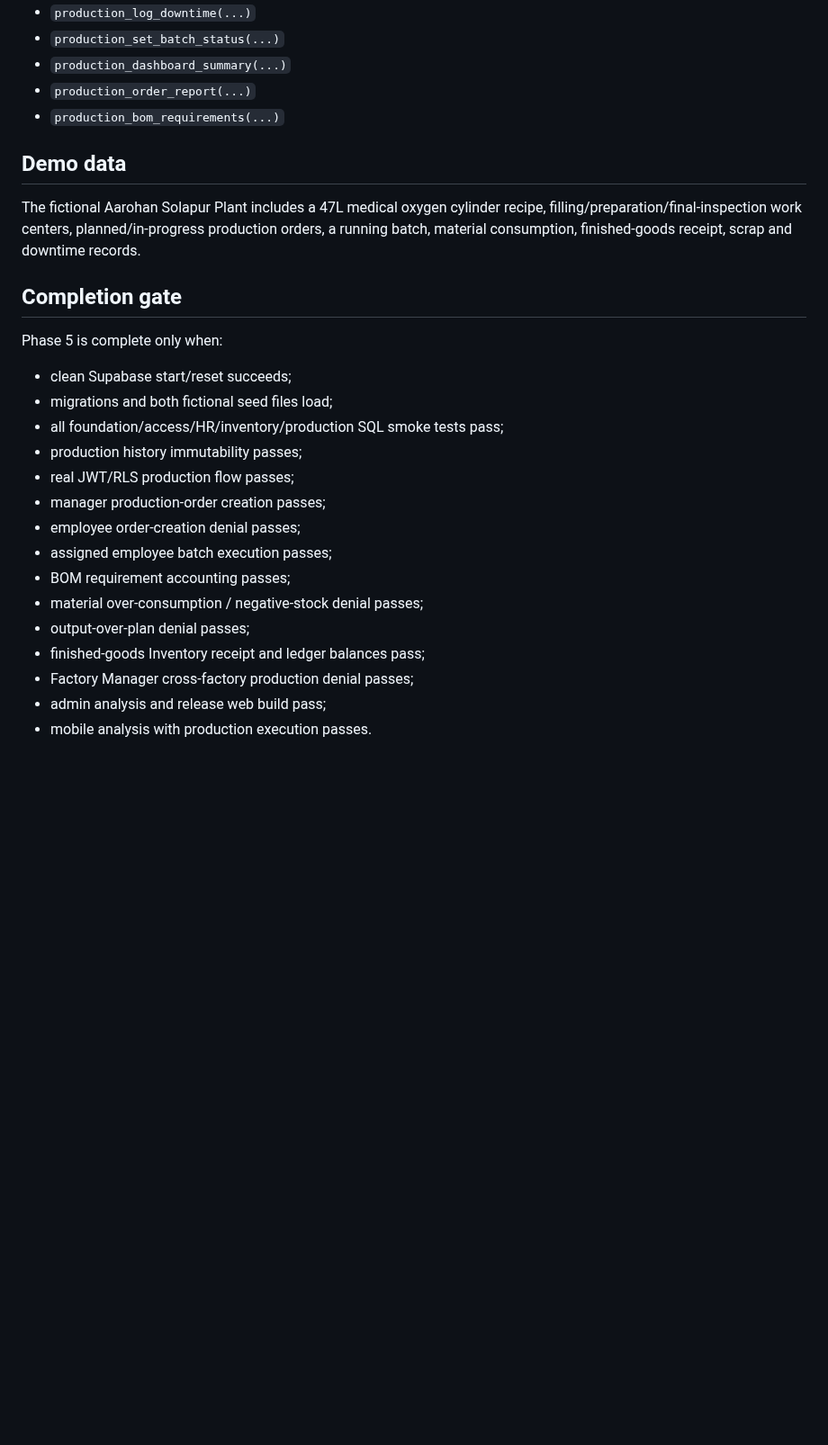
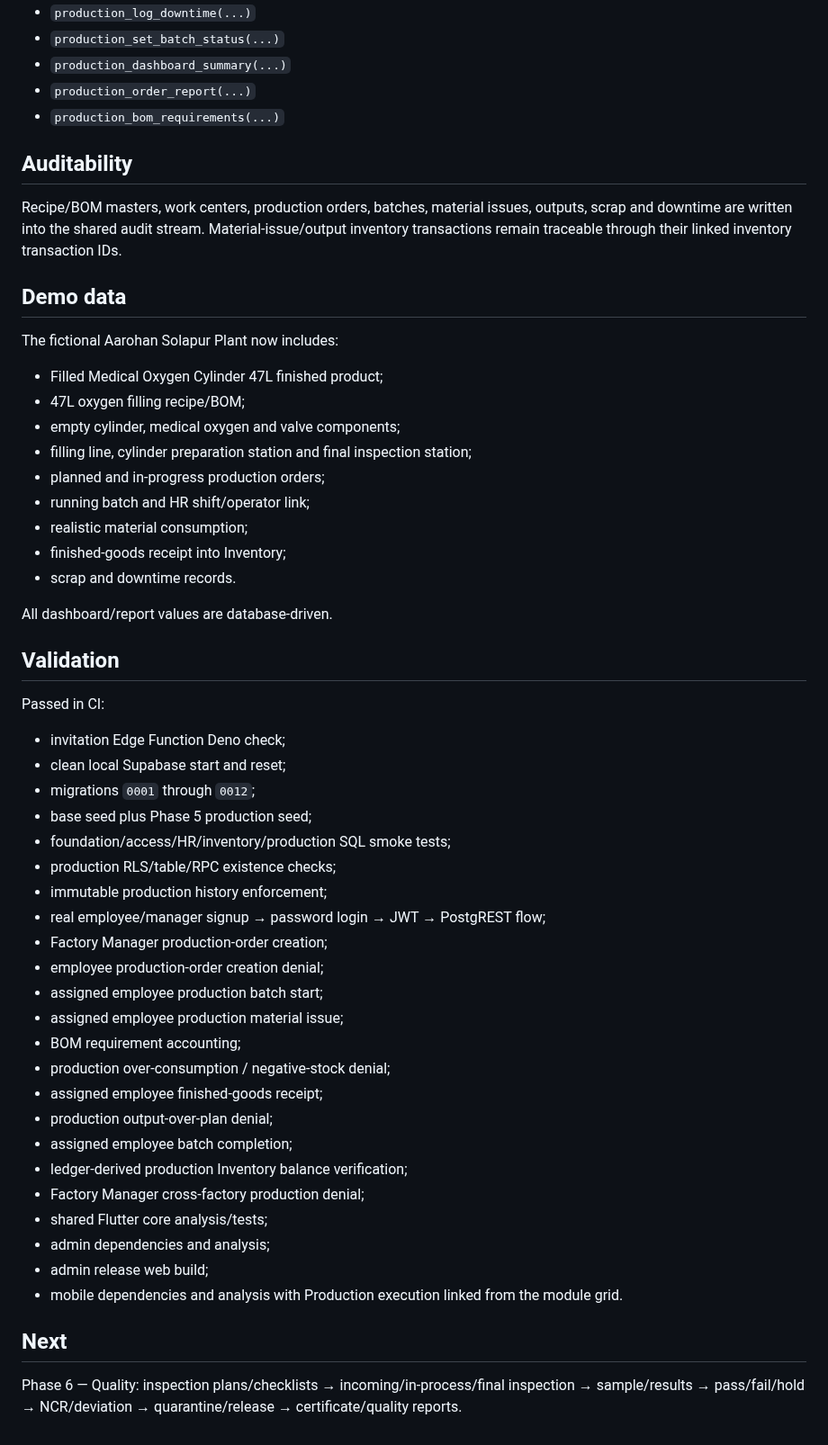
Before and after one commit to dkfutureai-alt/factory, a Markdown page: docs/PHASE_5_PRODUCTION.md, the part around one of its changes. Shown at 90% size. Rendered like a GitHub page; blank space fills up the shorter version.

```diff
--- a/docs/PHASE_5_PRODUCTION.md
+++ b/docs/PHASE_5_PRODUCTION.md
@@ -125,26 +140,54 @@ Production orders/batches keep operational state. Material issue, output, scrap
 - `production_order_report(...)`
 - `production_bom_requirements(...)`
 
+## Auditability
+
+Recipe/BOM masters, work centers, production orders, batches, material issues, outputs, scrap and downtime are written into the shared audit stream. Material-issue/output inventory transactions remain traceable through their linked inventory transaction IDs.
+
 ## Demo data
 
-The fictional Aarohan Solapur Plant includes a 47L medical oxygen cylinder recipe, filling/preparation/final-inspection work centers, planned/in-progress production orders, a running batch, material consumption, finished-goods receipt, scrap and downtime records.
+The fictional Aarohan Solapur Plant now includes:
 
-## Completion gate
+- Filled Medical Oxygen Cylinder 47L finished product;
+- 47L oxygen filling recipe/BOM;
+- empty cylinder, medical oxygen and valve components;
+- filling line, cylinder preparation station and final inspection station;
+- planned and in-progress production orders;
+- running batch and HR shift/operator link;
+- realistic material consumption;
+- finished-goods receipt into Inventory;
+- scrap and downtime records.
 
-Phase 5 is complete only when:
+All dashboard/report values are database-driven.
 
-- clean Supabase start/reset succeeds;
-- migrations and both fictional seed files load;
-- all foundation/access/HR/inventory/production SQL smoke tests pass;
-- production history immutability passes;
-- real JWT/RLS production flow passes;
-- manager production-order creation passes;
-- employee order-creation denial passes;
-- assigned employee batch execution passes;
-- BOM requirement accounting passes;
-- material over-consumption / negative-stock denial passes;
-- output-over-plan denial passes;
-- finished-goods Inventory receipt and ledger balances pass;
-- Factory Manager cross-factory production denial passes;
-- admin analysis and release web build pass;
-- mobile analysis with production execution passes.
+## Validation
+
+Passed in CI:
+
+- invitation Edge Function Deno check;
+- clean local Supabase start and reset;
+- migrations `0001` through `0012`;
+- base seed plus Phase 5 production seed;
+- foundation/access/HR/inventory/production SQL smoke tests;
+- production RLS/table/RPC existence checks;
+- immutable production history enforcement;
+- real employee/manager signup → password login → JWT → PostgREST flow;
+- Factory Manager production-order creation;
+- employee production-order creation denial;
+- assigned employee production batch start;
+- assigned employee production material issue;
+- BOM requirement accounting;
+- production over-consumption / negative-stock denial;
+- assigned employee finished-goods receipt;
+- production output-over-plan denial;
+- assigned employee batch completion;
+- ledger-derived production Inventory balance verification;
+- Factory Manager cross-factory production denial;
+- shared Flutter core analysis/tests;
+- admin dependencies and analysis;
+- admin release web build;
+- mobile dependencies and analysis with Production execution linked from the module grid.
+
+## Next
+
+Phase 6 — Quality: inspection plans/checklists → incoming/in-process/final inspection → sample/results → pass/fail/hold → NCR/deviation → quarantine/release → certificate/quality reports.
```
Also changed, not shown: other parts of docs/PHASE_5_PRODUCTION.md (+54 -39 lines).
